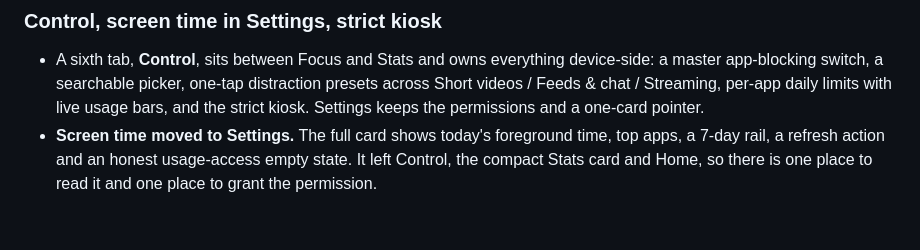
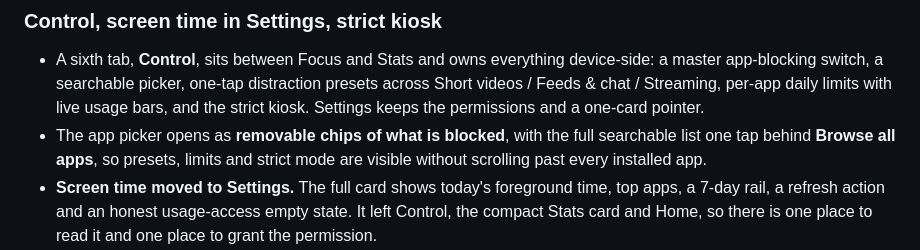
Before and after one commit to rudra-th/Lockin, a Markdown page: CHANGELOG.md, the part around the change. Drawn GitHub-style; blank space fills up the shorter version.

```diff
--- a/CHANGELOG.md
+++ b/CHANGELOG.md
@@ -12,6 +12,9 @@ the Android shell follows once it ships.
   distraction presets across Short videos / Feeds & chat / Streaming, per-app
   daily limits with live usage bars, and the strict kiosk. Settings keeps the
   permissions and a one-card pointer.
+- The app picker opens as **removable chips of what is blocked**, with the full
+  searchable list one tap behind **Browse all apps**, so presets, limits and
+  strict mode are visible without scrolling past every installed app.
 - **Screen time moved to Settings.** The full card shows today's foreground
   time, top apps, a 7-day rail, a refresh action and an honest usage-access
   empty state. It left Control, the compact Stats card and Home, so there is one
```
Also changed, not shown: README.md (+1 -1 lines), docs/releases/v1.11.0.md (+3 -2 lines), docs/screenshots/control.png, 3 other files.
